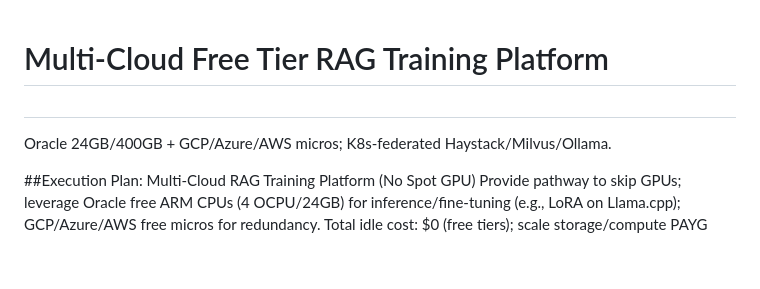
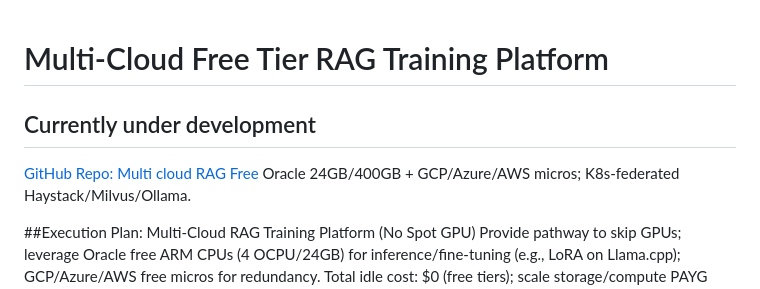
Before and after one commit to nrupala/multi-cloud-rag-free, a Markdown page: README.md, the part around the change. Rendered like a GitHub page; blank space fills up the shorter version.

Commit message:
Revise development status in README
Updated development status and added GitHub repo link.

```diff
--- a/README.md
+++ b/README.md
@@ -1,5 +1,7 @@
 # Multi-Cloud Free Tier RAG Training Platform
-## <under development>
+
+## Currently under development
+<a href="https://github.com/nrupala/multi-cloud-rag-free">GitHub Repo: Multi cloud RAG Free</a></p>
 Oracle 24GB/400GB + GCP/Azure/AWS micros; K8s-federated Haystack/Milvus/Ollama.
 
 ##Execution Plan: Multi-Cloud RAG Training Platform (No Spot GPU)
```
